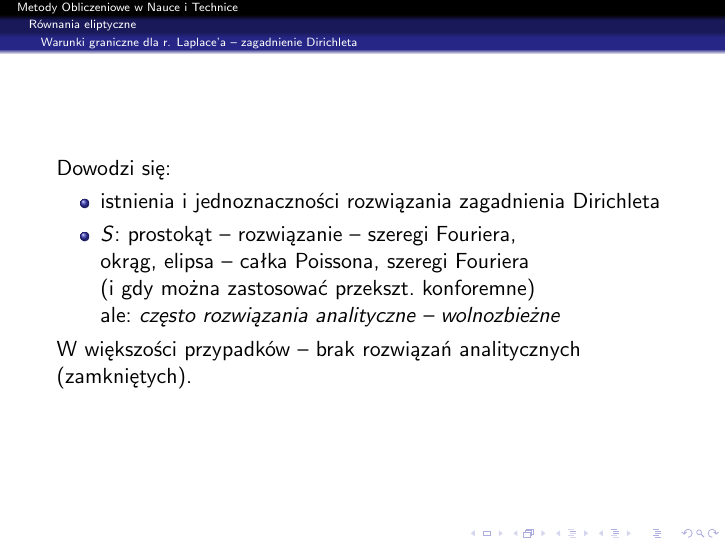
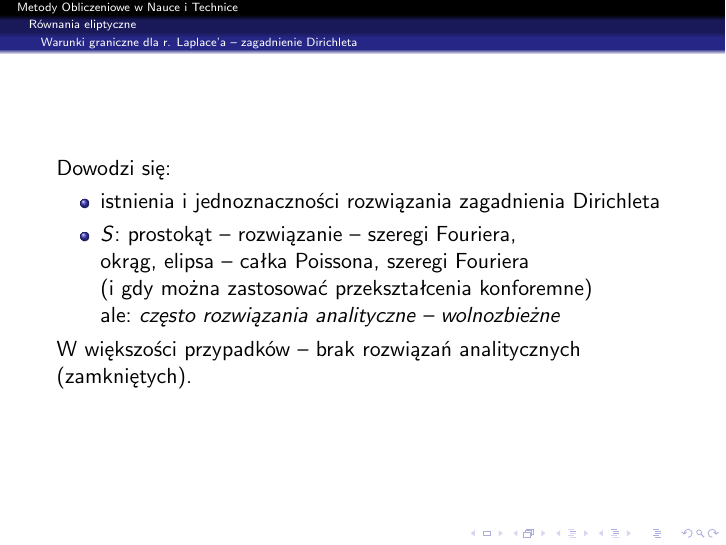
Before and after one commit to AGH-MOwNiT-2017/lectures, LaTeX slides (23_rozwiazywanie_rownan_rozniczkowych_czastkowych.tex, which reads 23_rozniczkowe_czastkowe/23_2_1_graniczne_laplace.tex): page 13 of 70. Compiled offline with pdfLaTeX.

Commit message:
Changed przekszt. into przekształcenia

```diff
--- a/23_rozniczkowe_czastkowe/23_2_1_graniczne_laplace.tex
+++ b/23_rozniczkowe_czastkowe/23_2_1_graniczne_laplace.tex
@@ -50,7 +50,7 @@
     \item istnienia i jednoznaczności rozwiązania zagadnienia Dirichleta
     \item $S$: prostokąt -- rozwiązanie -- szeregi Fouriera, \\
     okrąg, elipsa -- całka Poissona, szeregi Fouriera \\
-    (i gdy można zastosować przekszt. konforemne) \\
+    (i gdy można zastosować przekształcenia konforemne) \\
     ale: \textit{często rozwiązania analityczne -- wolnozbieżne}
     % Powyższe zdecydowanie powinno być zagnieżdżoną listą wypunktowaną, ale nie rozumiem struktury logicznej – czego dotyczy nawias?
   \end{itemize}
```
